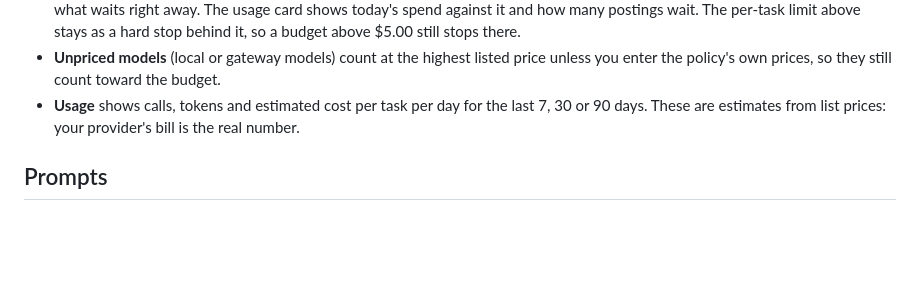
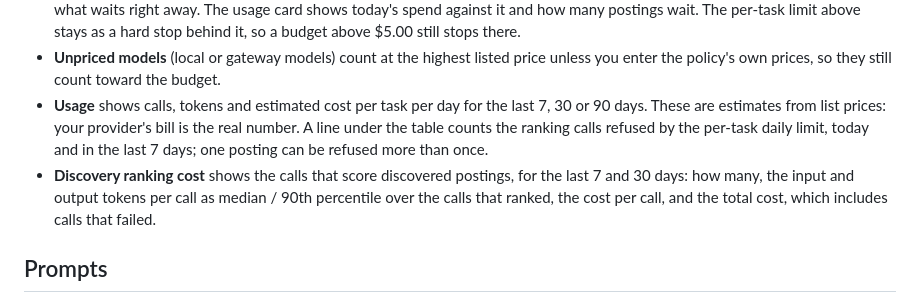
Before and after one commit to bgoleno/opportun, a Markdown page: docs/guide/settings.md, the part around the change. GitHub-like rendering; blank space fills up the shorter version.

```diff
--- a/docs/guide/settings.md
+++ b/docs/guide/settings.md
@@ -65,7 +65,12 @@ _Editing one task's model. Set prices for a model without a list price, such as
 - **Unpriced models** (local or gateway models) count at the highest listed price unless you
   enter the policy's own prices, so they still count toward the budget.
 - **Usage** shows calls, tokens and estimated cost per task per day for the last 7, 30 or 90
-  days. These are estimates from list prices: your provider's bill is the real number.
+  days. These are estimates from list prices: your provider's bill is the real number. A line
+  under the table counts the ranking calls refused by the per-task daily limit, today and in the
+  last 7 days; one posting can be refused more than once.
+- **Discovery ranking cost** shows the calls that score discovered postings, for the last 7 and
+  30 days: how many, the input and output tokens per call as median / 90th percentile over the
+  calls that ranked, the cost per call, and the total cost, which includes calls that failed.
 
 ## Prompts
 
```
Also changed, not shown: docs/design.md (+4 -1 lines), docs/guide/discovery.md (+37 -12 lines), docs/guide/images/discovery-companies.png, 1 other file.
